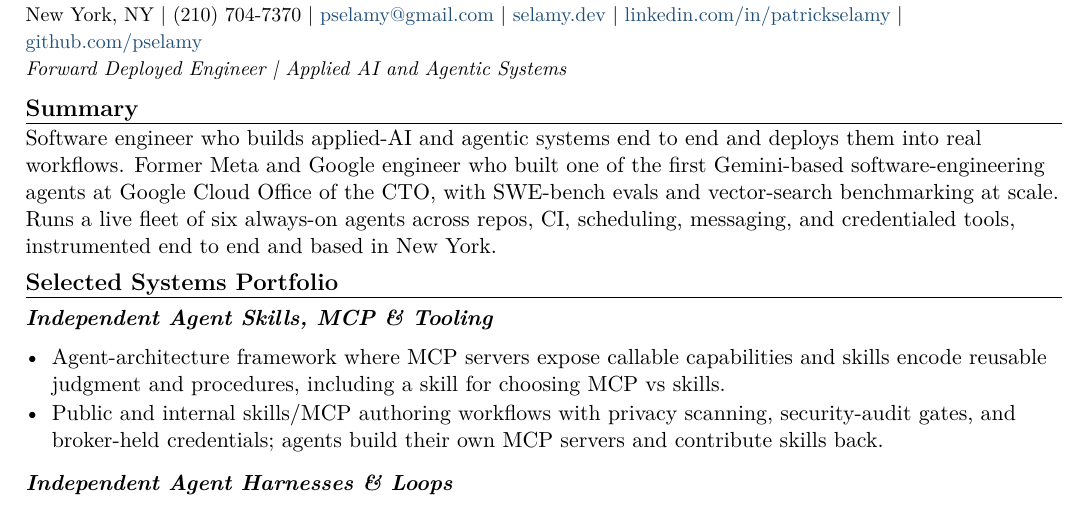
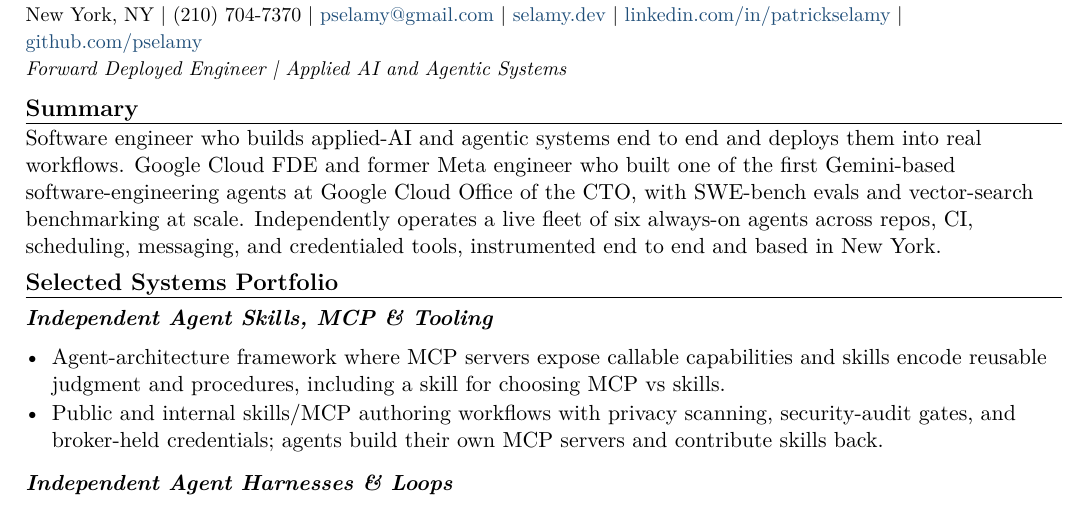
Before and after one commit to pselamy/resume, a LaTeX document (variants/openai.tex): part of page 1 of 2, cut so that both start at the same text. Compiled offline with pdfLaTeX.

Commit message:
chore: stage reviewed variants/openai.tex
Apply the locally validated and independently reviewed source.

```diff
--- a/variants/openai.tex
+++ b/variants/openai.tex
@@ -3,7 +3,7 @@
 \input{sections/header}
 \titleline{Forward Deployed Engineer \textbar{} Applied AI and Agentic Systems}
 \rsection{Summary}
-Software engineer who builds applied-AI and agentic systems end to end and deploys them into real workflows. Former Meta and Google engineer who built one of the first Gemini-based software-engineering agents at Google Cloud Office of the CTO, with SWE-bench evals and vector-search benchmarking at scale. Runs a live fleet of six always-on agents across repos, CI, scheduling, messaging, and credentialed tools, instrumented end to end and based in New York.
+Software engineer who builds applied-AI and agentic systems end to end and deploys them into real workflows. Google Cloud FDE and former Meta engineer who built one of the first Gemini-based software-engineering agents at Google Cloud Office of the CTO, with SWE-bench evals and vector-search benchmarking at scale. Independently operates a live fleet of six always-on agents across repos, CI, scheduling, messaging, and credentialed tools, instrumented end to end and based in New York.
 \rsection{Selected Systems Portfolio}
 \input{sections/portfolio-skills-mcp}
 \input{sections/portfolio-harnesses}
```
